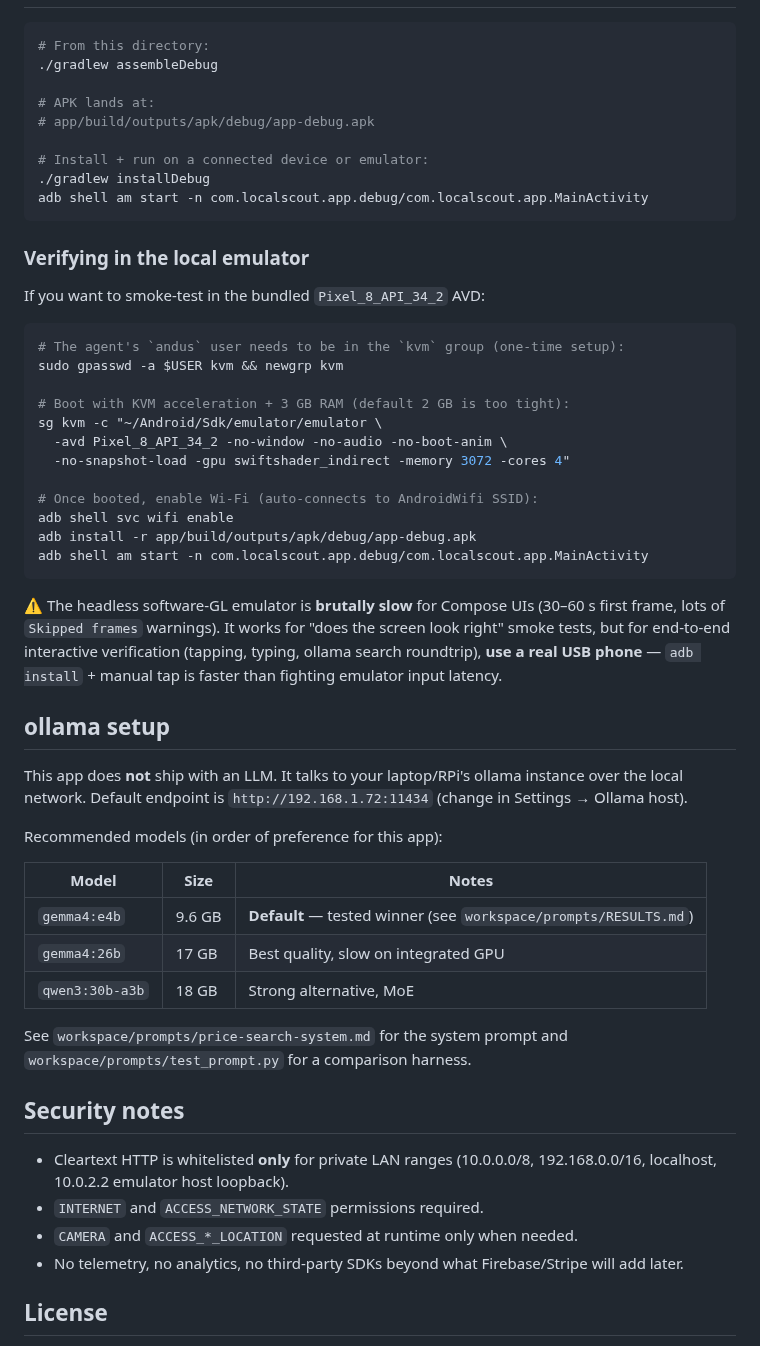
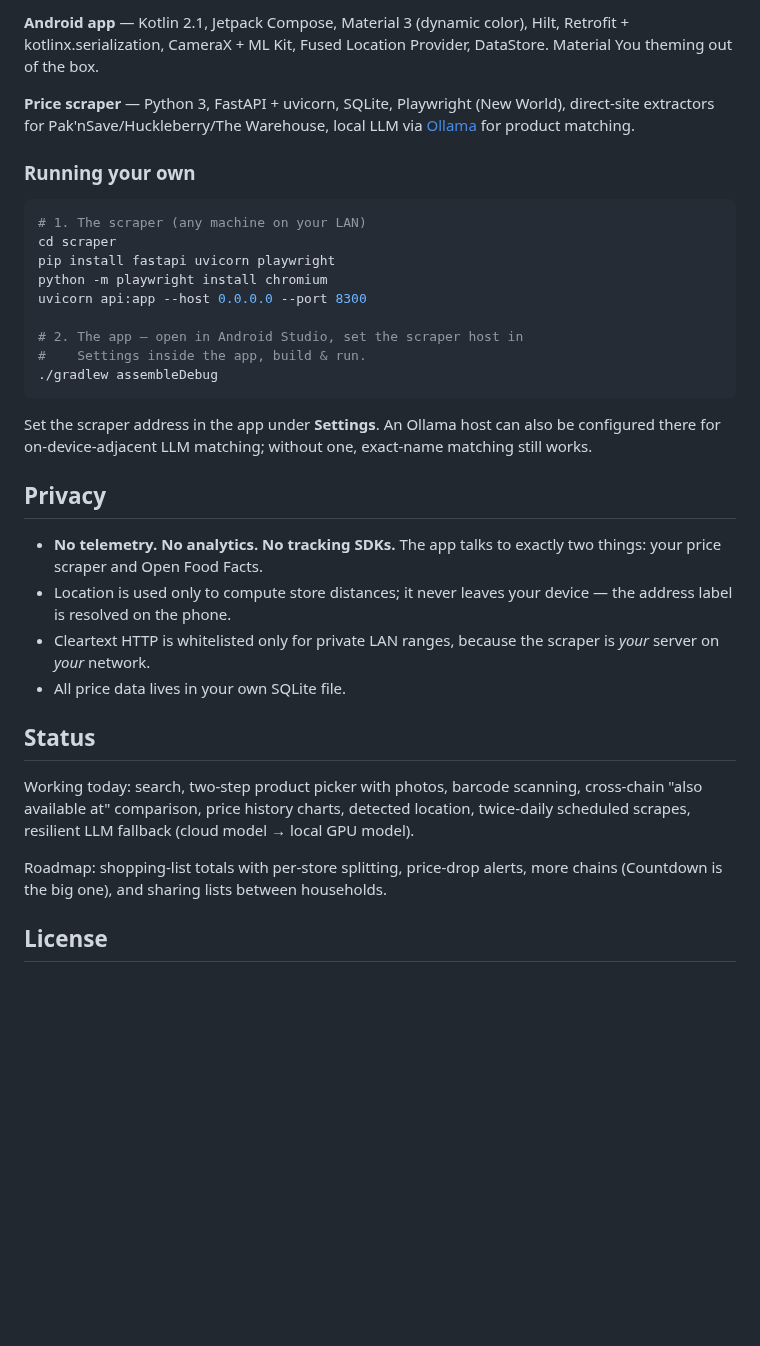
Before and after one commit to andres-villavicencio-dev/LocalGroceryScout-Android, a Markdown page: README.md, the part around one of its changes. Drawn GitHub-style; blank space fills up the shorter version.

````diff
--- a/README.md
+++ b/README.md
@@ -63,67 +76,35 @@ app/src/main/java/com/localscout/app/
+**Android app** — Kotlin 2.1, Jetpack Compose, Material 3 (dynamic color), Hilt, Retrofit + kotlinx.serialization, CameraX + ML Kit, Fused Location Provider, DataStore. Material You theming out of the box.
+
+**Price scraper** — Python 3, FastAPI + uvicorn, SQLite, Playwright (New World), direct-site extractors for Pak'nSave/Huckleberry/The Warehouse, local LLM via [Ollama](https://ollama.com) for product matching.
+
+### Running your own
 
 ```bash
-# From this directory:
+# 1. The scraper (any machine on your LAN)
+cd scraper
+pip install fastapi uvicorn playwright
+python -m playwright install chromium
+uvicorn api:app --host 0.0.0.0 --port 8300
+
+# 2. The app — open in Android Studio, set the scraper host in
+#    Settings inside the app, build & run.
 ./gradlew assembleDebug
-
-# APK lands at:
-# app/build/outputs/apk/debug/app-debug.apk
-
-# Install + run on a connected device or emulator:
-./gradlew installDebug
-adb shell am start -n com.localscout.app.debug/com.localscout.app.MainActivity
 ```
 
-### Verifying in the local emulator
+Set the scraper address in the app under **Settings**. An Ollama host can also be configured there for on-device-adjacent LLM matching; without one, exact-name matching still works.
 
-If you want to smoke-test in the bundled `Pixel_8_API_34_2` AVD:
+## Privacy
 
-```bash
-# The agent's `andus` user needs to be in the `kvm` group (one-time setup):
-sudo gpasswd -a $USER kvm && newgrp kvm
+- **No telemetry. No analytics. No tracking SDKs.** The app talks to exactly two things: your price scraper and Open Food Facts.
+- Location is used only to compute store distances; it never leaves your device — the address label is resolved on the phone.
+- Cleartext HTTP is whitelisted only for private LAN ranges, because the scraper is *your* server on *your* network.
+- All price data lives in your own SQLite file.
 
-# Boot with KVM acceleration + 3 GB RAM (default 2 GB is too tight):
-sg kvm -c "~/Android/Sdk/emulator/emulator \
-  -avd Pixel_8_API_34_2 -no-window -no-audio -no-boot-anim \
-  -no-snapshot-load -gpu swiftshader_indirect -memory 3072 -cores 4"
+## Status
 
-# Once booted, enable Wi-Fi (auto-connects to AndroidWifi SSID):
-adb shell svc wifi enable
-adb install -r app/build/outputs/apk/debug/app-debug.apk
-adb shell am start -n com.localscout.app.debug/com.localscout.app.MainActivity
-```
+Working today: search, two-step product picker with photos, barcode scanning, cross-chain "also available at" comparison, price history charts, detected location, twice-daily scheduled scrapes, resilient LLM fallback (cloud model → local GPU model).
 
-⚠️ The headless software-GL emulator is **brutally slow** for Compose UIs
-(30–60 s first frame, lots of `Skipped frames` warnings). It works for
-"does the screen look right" smoke tests, but for end-to-end interactive
-verification (tapping, typing, ollama search roundtrip), **use a real USB
-phone** — `adb install` + manual tap is faster than fighting emulator
-input latency.
-
-## ollama setup
-
-This app does **not** ship with an LLM. It talks to your laptop/RPi's ollama
-instance over the local network. Default endpoint is `http://192.168.1.72:11434`
-(change in Settings → Ollama host).
-
-Recommended models (in order of preference for this app):
-
-| Model | Size | Notes |
-|-------|------|-------|
-| `gemma4:e4b` | 9.6 GB | **Default** — tested winner (see `workspace/prompts/RESULTS.md`) |
-| `gemma4:26b` | 17 GB | Best quality, slow on integrated GPU |
-| `qwen3:30b-a3b` | 18 GB | Strong alternative, MoE |
-
-See `workspace/prompts/price-search-system.md` for the system prompt and
-`workspace/prompts/test_prompt.py` for a comparison harness.
-
-## Security notes
-
-- Cleartext HTTP is whitelisted **only** for private LAN ranges
-  (10.0.0.0/8, 192.168.0.0/16, localhost, 10.0.2.2 emulator host loopback).
-- `INTERNET` and `ACCESS_NETWORK_STATE` permissions required.
-- `CAMERA` and `ACCESS_*_LOCATION` requested at runtime only when needed.
-- No telemetry, no analytics, no third-party SDKs beyond what Firebase/Stripe
-  will add later.
+Roadmap: shopping-list totals with per-store splitting, price-drop alerts, more chains (Countdown is the big one), and sharing lists between households.
 
 ## License
 
````
Also changed, not shown: other parts of README.md (+65 -52 lines), docs/screenshots/compare.png (added), docs/screenshots/history.png (added), docs/screenshots/home.png (added), docs/screenshots/picker.png (added), docs/screenshots/prices.png (added).
